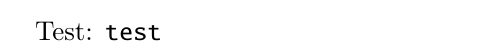
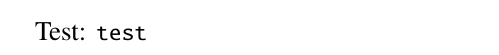
Before and after one commit to koppor/test-newtxtt, a LaTeX document (mwe.tex): part of the page, cut so that both start at the same text. Compiled offline with pdfLaTeX.

Commit message:
README and new packages

```diff
--- a/mwe.tex
+++ b/mwe.tex
@@ -1,5 +1,7 @@
 \documentclass{article}
-\usepackage[straightquotes]{newtxtt}
+\usepackage[defaultsups]{newtxtext}
+\usepackage{newtxmath}
+\usepackage[zerostyle=b,scaled=.9,straightquotes]{newtxtt}
 \usepackage{url}
 \usepackage{microtype}
 \begin{document}
```
Also changed, not shown: README.md (added).
